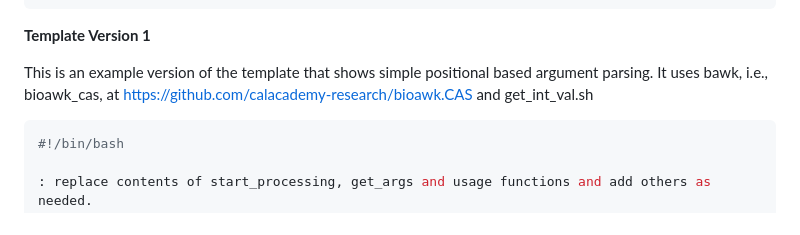
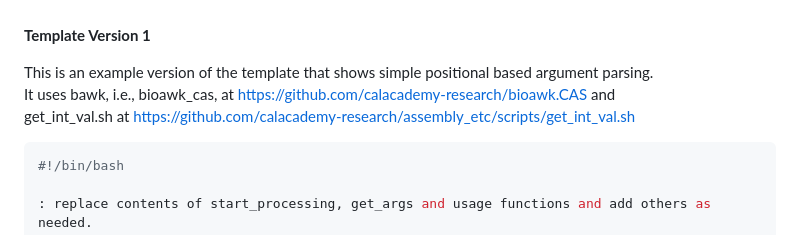
Before and after one commit to jbh-cas/jbh-cas.github.io, a Markdown page: files/bash_template.md, the part around the change printed below. GitHub-like rendering.

````diff
--- a/files/bash_template.md
+++ b/files/bash_template.md
@@ -55,7 +55,8 @@ main $@
 **Template Version 1**
 
 This is an example version of the template that shows simple positional based argument parsing.
-It uses bawk, i.e., bioawk_cas, at https://github.com/calacademy-research/bioawk.CAS and get_int_val.sh
+It uses bawk, i.e., bioawk_cas, at https://github.com/calacademy-research/bioawk.CAS and
+get_int_val.sh at https://github.com/calacademy-research/assembly_etc/scripts/get_int_val.sh
 
 ``` bash
 #!/bin/bash
````
Also changed, not shown: other parts of files/bash_template.md (+129 -1 lines).
